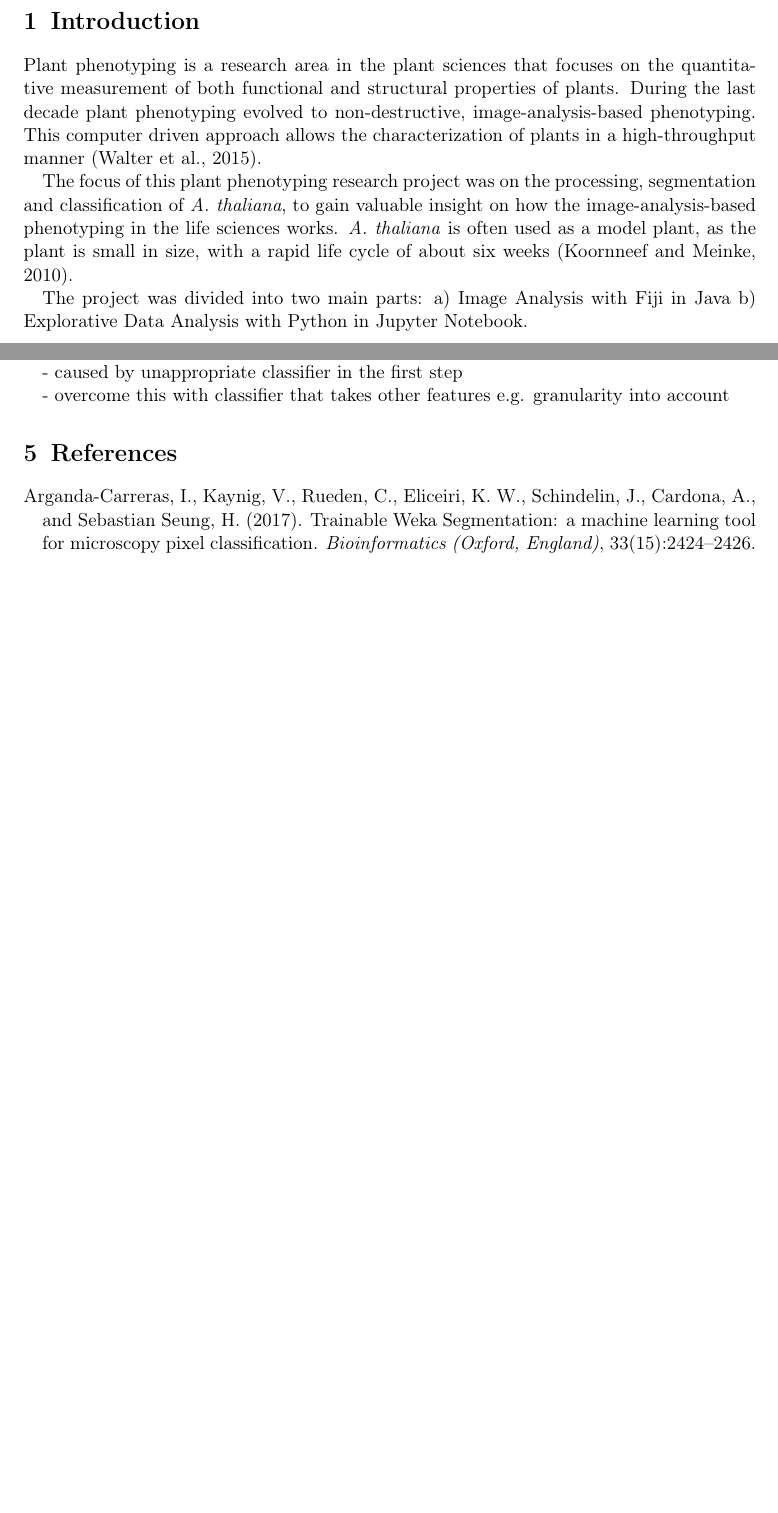
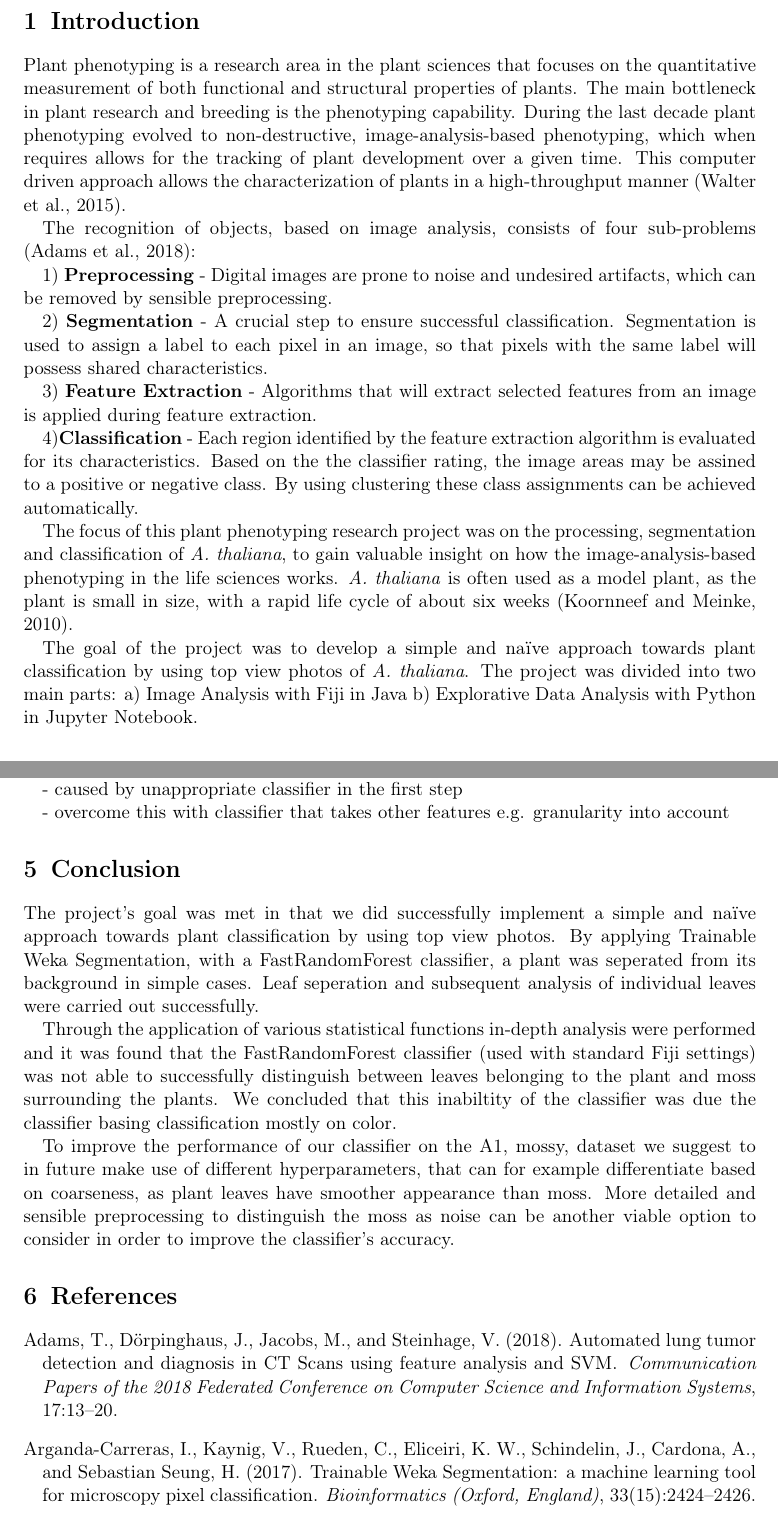
Before and after one commit to Regina-v/plant-image-analysis, a LaTeX thesis (Thesis/Solution_P3_Group_02.tex): two parts of pages 2 and 10 of 11 before the commit and two parts of pages 2 and 11 of 12 after it, joined at a grey line, cut so that both start at the same text, the shorter picture padded with empty space. Compiled offline with pdfLaTeX.

Commit message:
Added parts to introduction, discussion and a conclusion

```diff
--- a/Thesis/Solution_P3_Group_02.tex
+++ b/Thesis/Solution_P3_Group_02.tex
@@ -1,7 +1,7 @@
 \documentclass[paper=A4,bibliography=totocnumbered]{scrartcl}
 \setkomafont{disposition}{\normalcolor\bfseries} %in KOMA headings are default sans serif, with this patch with serifs see scrguide.pdf, 2010-09-14, page 108
 \usepackage[dvipsnames]{xcolor}
-\usepackage[latin1]{inputenc} % correct coding for windows e.g. with umlauts
+%\usepackage[latin1]{inputenc} % correct coding for windows e.g. with umlauts  ..... did not work with ö and è
 \usepackage[T1]{fontenc}
 \usepackage{paralist} % compactenum and compactitem
 \usepackage[pdftex]{graphicx} % required to insert figures
@@ -12,6 +12,7 @@
 \usepackage[round]{natbib} % http://merkel.zoneo.net/Latex/natbib.php for author-year citation with round brackets
 \usepackage{vmargin} % for margins, especially bottommargin smaller, alternative to DIV=12
 \setmarginsrb{35mm}{20mm}{25mm}{15mm}{12pt}{11mm}{0pt}{11mm}
+\usepackage[utf8]{inputenc} %correct coding for windows umlauts... now working with ö and è
 
 % math packages
 \usepackage{amsmath}
@@ -51,7 +52,7 @@
 
 %opening
 \title{Programming Project 03}
-\author{Francel Lamprecht, Christine Robinson, Regina Wehler}
+\author{Francèl Lamprecht, Christine Robinson, Regina Wehler}
 \date{Winter Semester 2018/19}
 
 \begin{document}
@@ -61,11 +62,17 @@
 \tableofcontents
 \clearpage
 \section{Introduction}
-Plant phenotyping is a research  area in the plant sciences that focuses on the quantitative measurement of both functional and structural properties of plants. During the last decade plant phenotyping evolved to non-destructive, image-analysis-based phenotyping. This computer driven approach allows the characterization of plants in a high-throughput manner \citep{Walter.2015}.
+Plant phenotyping is a research  area in the plant sciences that focuses on the quantitative measurement of both functional and structural properties of plants. The main bottleneck in plant research and breeding is the phenotyping capability. During the last decade plant phenotyping evolved to non-destructive, image-analysis-based phenotyping, which when requires allows for the tracking of plant development over a given time. This computer driven approach allows the characterization of plants in a high-throughput manner \citep{Walter.2015}.
+
+The recognition of objects, based on image analysis, consists of four sub-problems \citep{Adams.2018}: \par
+1) \textbf{Preprocessing} - Digital images are prone to noise and undesired artifacts, which can be removed by sensible preprocessing. \par
+2) \textbf{Segmentation} - A crucial step to ensure successful classification. Segmentation is used to assign a label to each pixel in an image, so that pixels with the same label will possess shared characteristics. \par
+3) \textbf{Feature Extraction} - Algorithms that will extract selected features from an image is applied during feature extraction. \par
+4)\textbf{Classification} - Each region identified by the feature extraction algorithm is evaluated for its characteristics. Based on the the classifier rating, the image areas may be assined to  a positive or negative class. By using clustering these class assignments can be achieved automatically. \par
 
 The focus of this plant phenotyping research project was on the processing, segmentation and classification of \textit{A.~thaliana}, to gain valuable insight on how the image-analysis-based phenotyping in the life sciences works. \textit{A.~thaliana} is often used as a model plant, as the plant is small in size, with a rapid life cycle of about six weeks \citep{Koornneef.2010}.
 
-The project was divided into two main parts:
+The goal of the project was to develop a simple and naïve approach towards plant classification by using top view photos of  \textit{A.~thaliana}. The project was divided into two main parts:
 a) Image Analysis with Fiji in Java
 b) Explorative Data Analysis with Python in Jupyter Notebook.
 
@@ -239,6 +244,14 @@ After calculating both the width to height ratio and the Feret ratio for each le
 	\label{fig:moss}
 \end{figure}
 
+\section{Conclusion}
+The project's goal was met in that we did successfully implement a simple and naïve approach towards plant classification by using top view photos. By applying Trainable Weka Segmentation, with a FastRandomForest classifier, a plant was seperated from its background in simple cases. Leaf seperation and subsequent analysis of individual leaves were carried out successfully.
+
+Through the application of various statistical functions in-depth analysis were performed and it was found that the FastRandomForest classifier (used with standard Fiji settings) was not able to successfully distinguish between leaves belonging to the plant and moss surrounding the plants. We concluded that this inabiltity of the classifier was due the classifier basing classification mostly on color.
+
+To improve the performance of our classifier on the A1, mossy, dataset we suggest to in future make use of different hyperparameters, that can for example differentiate based on coarseness, as plant leaves have smoother appearance than moss. More detailed and sensible preprocessing to distinguish the moss as noise can be another viable option to consider in order to improve the classifier's accuracy.
+
+
 \renewcommand\bibname{References} % necessarily before \bibliography{ref}, but not working in preamble
 \bibliographystyle{apalike} % for references chapter
 \bibliography{ref}
```
Also changed, not shown: Thesis/ref.bib (+12 -0 lines), Thesis/Solution_P3_Group_02.tex (8 more changed lines).
